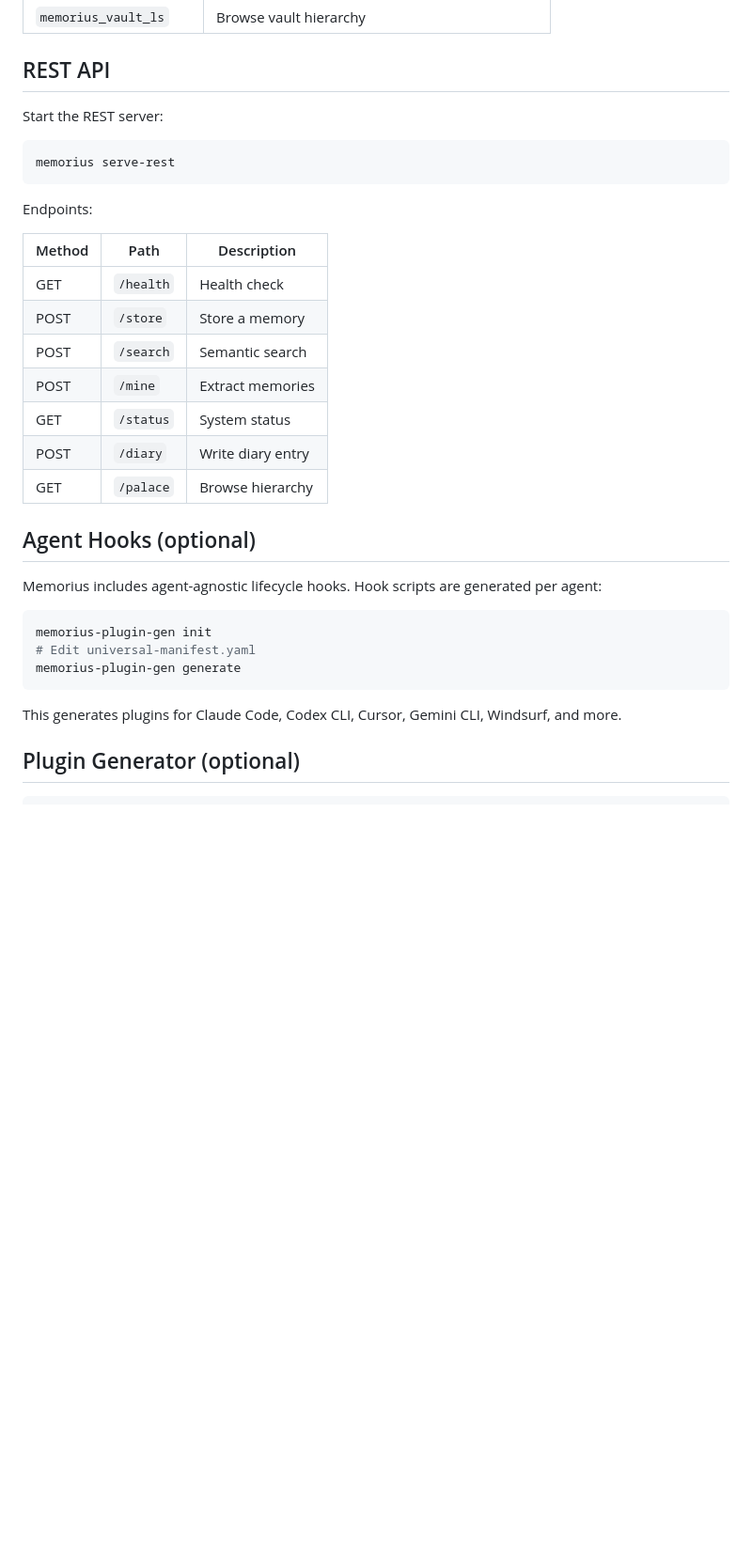
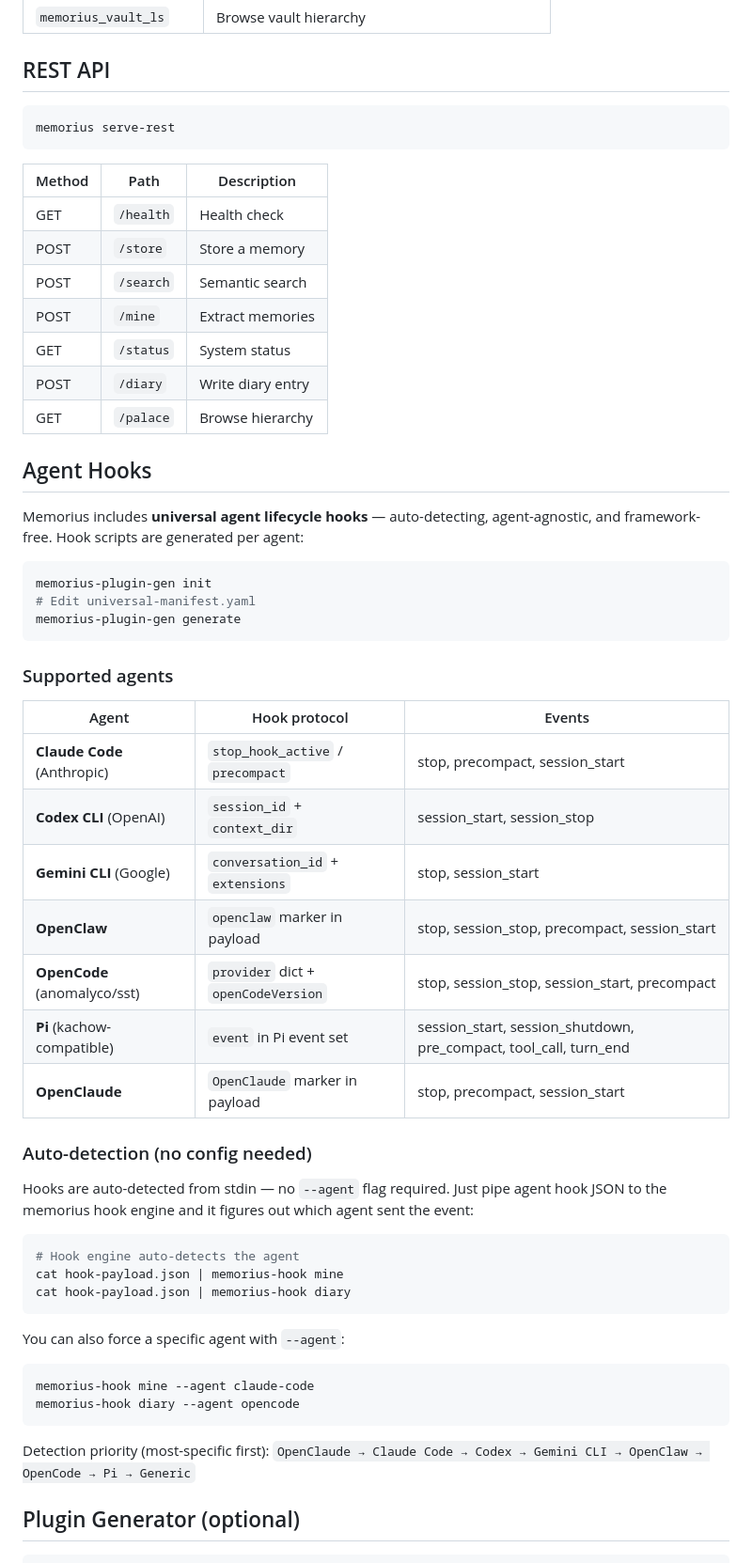
Before and after one commit to Dream-Pixels-Forge/memorius, a Markdown page: README.md, the part around one of its changes. Shown at 94% size. GitHub-like rendering; blank space fills up the shorter version.

````diff
--- a/README.md
+++ b/README.md
@@ -153,13 +203,9 @@ Available MCP tools:
 
 ## REST API
 
-Start the REST server:
-
 ```bash
 memorius serve-rest
 ```
-
-Endpoints:
 
 | Method | Path | Description |
 |---|---|---|
@@ -171,9 +217,10 @@ Endpoints:
 | POST | `/diary` | Write diary entry |
 | GET | `/palace` | Browse hierarchy |
 
-## Agent Hooks (optional)
+## Agent Hooks
 
-Memorius includes agent-agnostic lifecycle hooks. Hook scripts are generated per agent:
+Memorius includes **universal agent lifecycle hooks** — auto-detecting,
+agent-agnostic, and framework-free. Hook scripts are generated per agent:
 
 ```bash
 memorius-plugin-gen init
@@ -181,7 +228,39 @@ memorius-plugin-gen init
 memorius-plugin-gen generate
 ```
 
-This generates plugins for Claude Code, Codex CLI, Cursor, Gemini CLI, Windsurf, and more.
+### Supported agents
+
+| Agent | Hook protocol | Events |
+|---|---|---|
+| **Claude Code** (Anthropic) | `stop_hook_active` / `precompact` | stop, precompact, session_start |
+| **Codex CLI** (OpenAI) | `session_id` + `context_dir` | session_start, session_stop |
+| **Gemini CLI** (Google) | `conversation_id` + `extensions` | stop, session_start |
+| **OpenClaw** | `openclaw` marker in payload | stop, session_stop, precompact, session_start |
+| **OpenCode** (anomalyco/sst) | `provider` dict + `openCodeVersion` | stop, session_stop, session_start, precompact |
+| **Pi** (kachow-compatible) | `event` in Pi event set | session_start, session_shutdown, pre_compact, tool_call, turn_end |
+| **OpenClaude** | `OpenClaude` marker in payload | stop, precompact, session_start |
+
+### Auto-detection (no config needed)
+
+Hooks are auto-detected from stdin — no `--agent` flag required. Just pipe
+agent hook JSON to the memorius hook engine and it figures out which agent
+sent the event:
+
+```bash
+# Hook engine auto-detects the agent
+cat hook-payload.json | memorius-hook mine
+cat hook-payload.json | memorius-hook diary
+```
+
+You can also force a specific agent with `--agent`:
+
+```bash
+memorius-hook mine --agent claude-code
+memorius-hook diary --agent opencode
+```
+
+Detection priority (most-specific first):
+`OpenClaude → Claude Code → Codex → Gemini CLI → OpenClaw → OpenCode → Pi → Generic`
 
 ## Plugin Generator (optional)
 
````
Also changed, not shown: other parts of README.md (+112 -46 lines).
